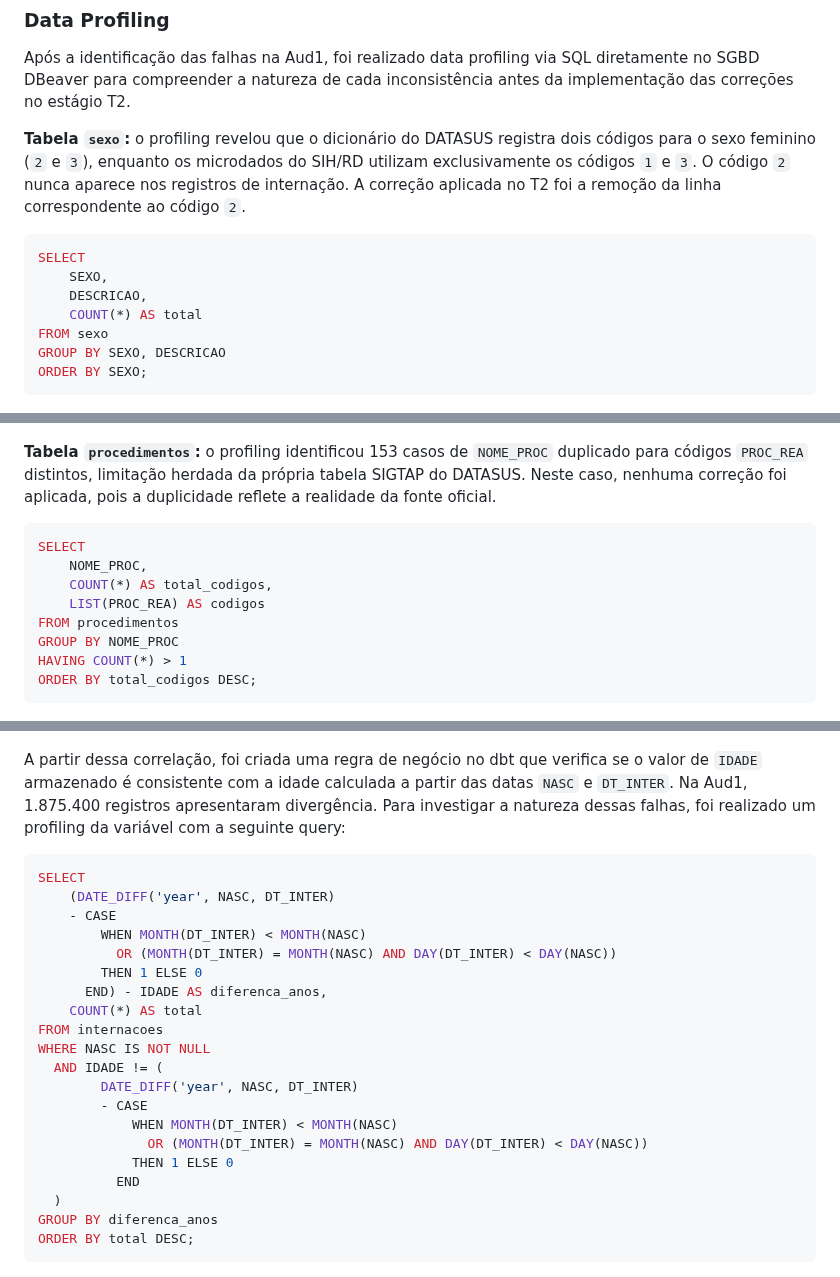
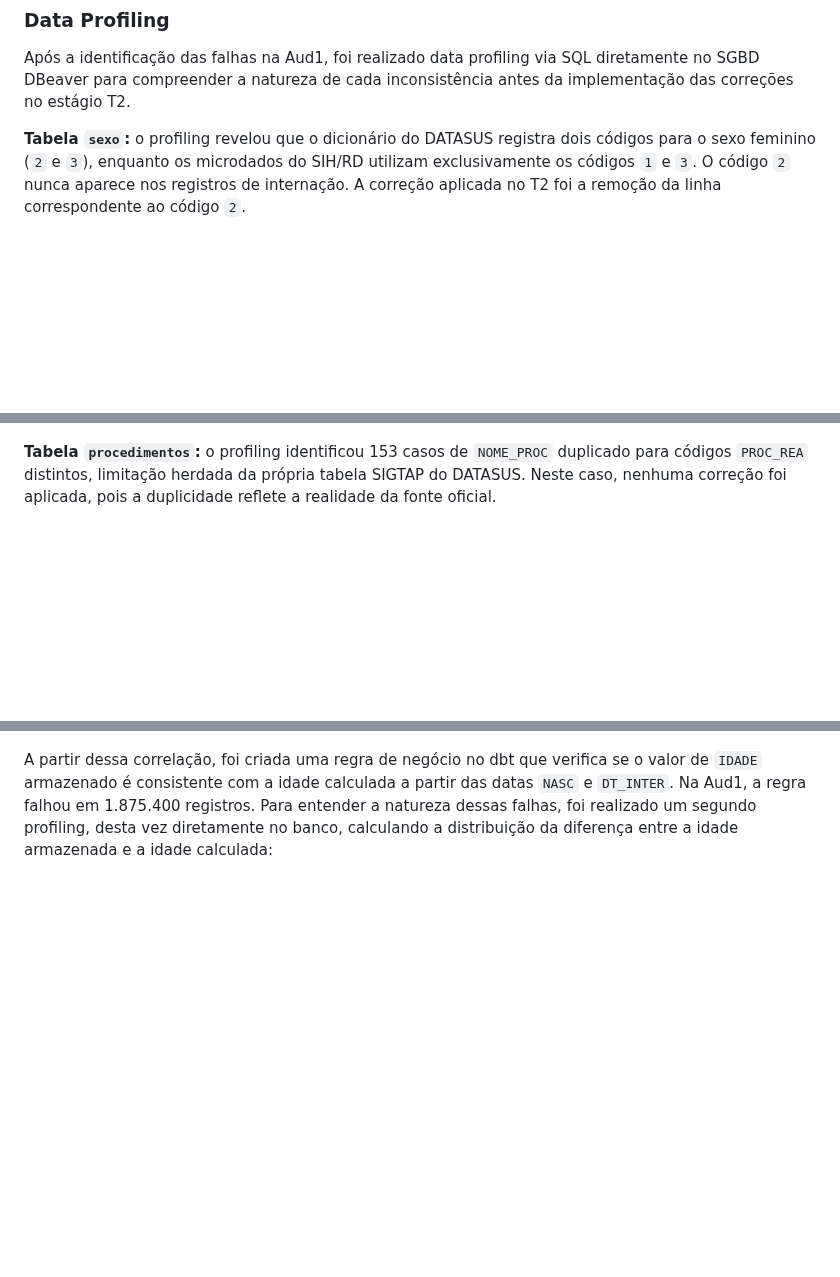
Before and after one commit to sbbd2026/sbbd2026, a Markdown page: README.md, 3 parts joined by grey strips. Rendered like a GitHub page; blank space fills up the shorter version.

````diff
--- a/README.md
+++ b/README.md
@@ -94,28 +94,10 @@ A baixa taxa de aprovação nos testes de relacionamento (18,8%) é diretamente
 Após a identificação das falhas na Aud1, foi realizado data profiling via SQL diretamente no SGBD DBeaver para compreender a natureza de cada inconsistência antes da implementação das correções no estágio T2.
 
 **Tabela `sexo`:** o profiling revelou que o dicionário do DATASUS registra dois códigos para o sexo feminino (`2` e `3`), enquanto os microdados do SIH/RD utilizam exclusivamente os códigos `1` e `3`. O código `2` nunca aparece nos registros de internação. A correção aplicada no T2 foi a remoção da linha correspondente ao código `2`.
-```sql
-SELECT
-    SEXO,
-    DESCRICAO,
-    COUNT(*) AS total
-FROM sexo
-GROUP BY SEXO, DESCRICAO
-ORDER BY SEXO;
-```
 
 ![Data Profiling - Tabela Sexo](https://raw.githubusercontent.com/sbbd2026/sbbd2026/main/docs/imagens/data_profiling_sexo.png)
 
 **Tabela `procedimentos`:** o profiling identificou 153 casos de `NOME_PROC` duplicado para códigos `PROC_REA` distintos, limitação herdada da própria tabela SIGTAP do DATASUS. Neste caso, nenhuma correção foi aplicada, pois a duplicidade reflete a realidade da fonte oficial.
-```sql
-SELECT
-    NOME_PROC,
-    COUNT(*) AS total_codigos,
-    LIST(PROC_REA) AS codigos
-FROM procedimentos
-GROUP BY NOME_PROC
-HAVING COUNT(*) > 1
-ORDER BY total_codigos DESC;
-```
+
 ![Data Profiling - Tabela Procedimentos](https://raw.githubusercontent.com/sbbd2026/sbbd2026/main/docs/imagens/data_profiling_procedimentos.png)
 
@@ -123,29 +105,7 @@ ORDER BY total_codigos DESC;
 
 ![Correlação NASC x IDADE](./docs/imagens/corr_idade_nasc.png)
 
-A partir dessa correlação, foi criada uma regra de negócio no dbt que verifica se o valor de `IDADE` armazenado é consistente com a idade calculada a partir das datas `NASC` e `DT_INTER`. Na Aud1, 1.875.400 registros apresentaram divergência. Para investigar a natureza dessas falhas, foi realizado um profiling da variável com a seguinte query:
-```sql
-SELECT
-    (DATE_DIFF('year', NASC, DT_INTER)
-    - CASE
-        WHEN MONTH(DT_INTER) < MONTH(NASC)
-          OR (MONTH(DT_INTER) = MONTH(NASC) AND DAY(DT_INTER) < DAY(NASC))
-        THEN 1 ELSE 0
-      END) - IDADE AS diferenca_anos,
-    COUNT(*) AS total
-FROM internacoes
-WHERE NASC IS NOT NULL
-  AND IDADE != (
-        DATE_DIFF('year', NASC, DT_INTER)
-        - CASE
-            WHEN MONTH(DT_INTER) < MONTH(NASC)
-              OR (MONTH(DT_INTER) = MONTH(NASC) AND DAY(DT_INTER) < DAY(NASC))
-            THEN 1 ELSE 0
-          END
-  )
-GROUP BY diferenca_anos
-ORDER BY total DESC;
-```
+A partir dessa correlação, foi criada uma regra de negócio no dbt que verifica se o valor de `IDADE` armazenado é consistente com a idade calculada a partir das datas `NASC` e `DT_INTER`. Na Aud1, a regra falhou em 1.875.400 registros. Para entender a natureza dessas falhas, foi realizado um segundo profiling, desta vez diretamente no banco, calculando a distribuição da diferença entre a idade armazenada e a idade calculada:
 
 ![Profiling da variável IDADE](./docs/imagens/idade_profiling.png)
 
````
Also changed, not shown: other parts of README.md (+2 -4 lines).
